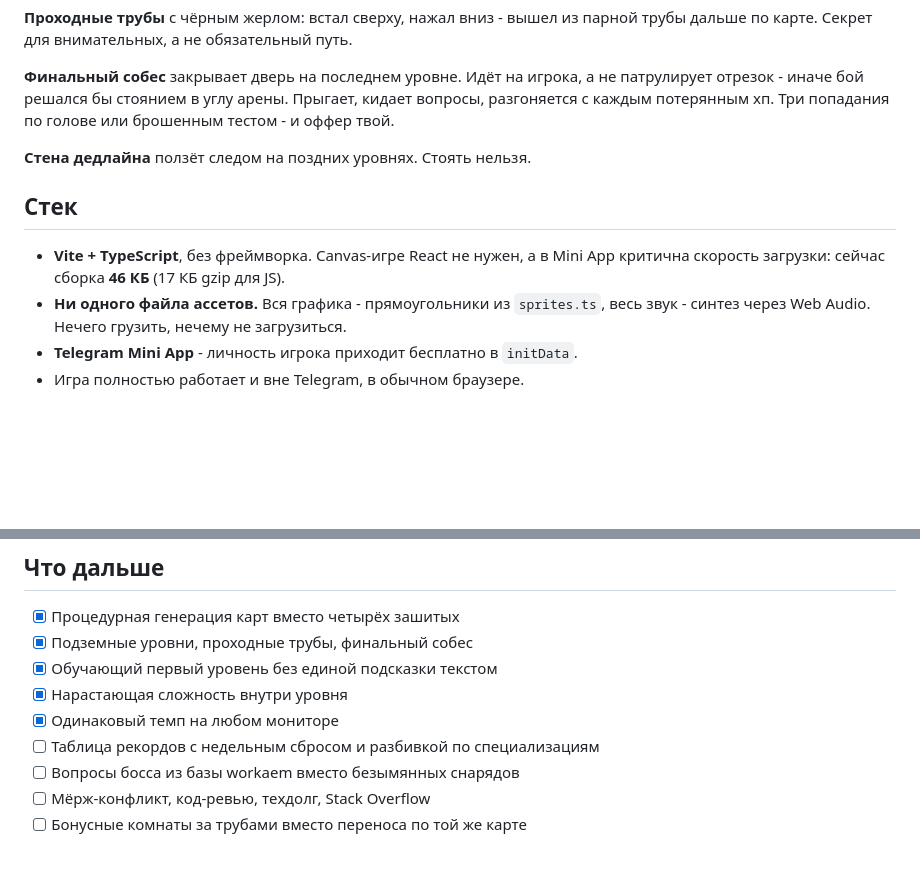
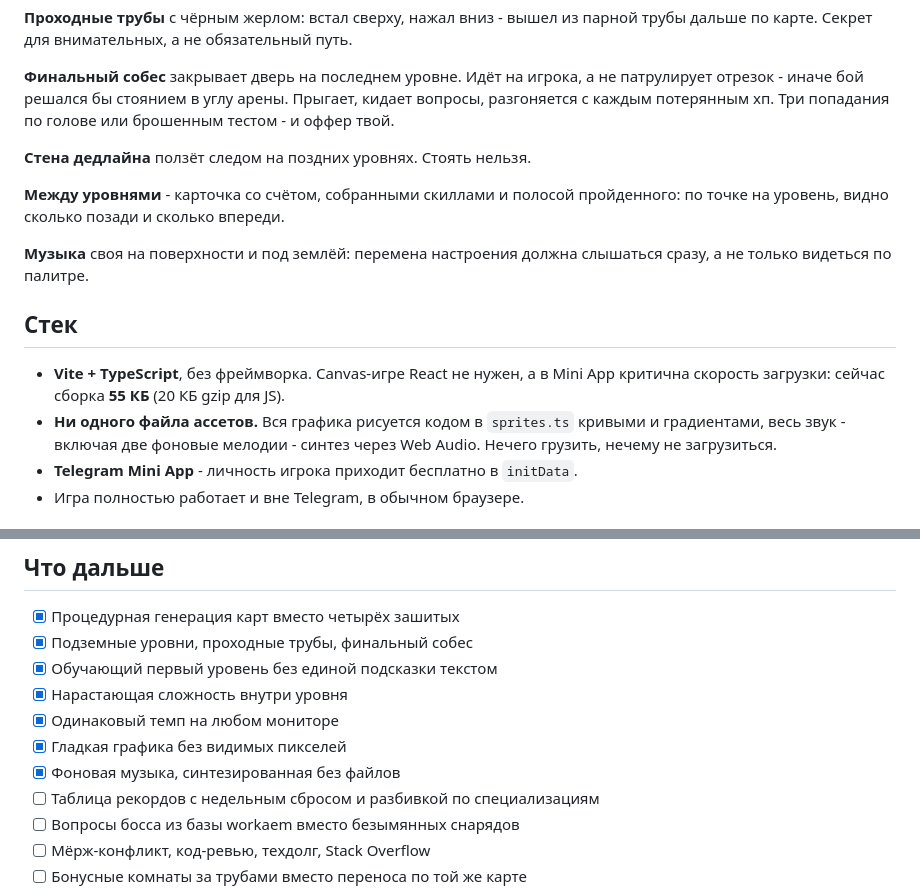
Before and after one commit to Gevorg22/workaem-junior-way, a Markdown page: README.md, 2 parts joined by grey strips. GitHub-like rendering; blank space fills up the shorter version.

Commit message:
README: размер сборки, музыка и новые экраны
Размер разъехался с реальностью: в README стояло 46 КБ при настоящих 55.
Заодно дописаны музыка, карточки между уровнями и гладкая графика.

```diff
--- a/README.md
+++ b/README.md
@@ -74,12 +74,19 @@ IT-вакансий.
 
 **Стена дедлайна** ползёт следом на поздних уровнях. Стоять нельзя.
 
+**Между уровнями** - карточка со счётом, собранными скиллами и полосой
+пройденного: по точке на уровень, видно сколько позади и сколько впереди.
+
+**Музыка** своя на поверхности и под землёй: перемена настроения должна
+слышаться сразу, а не только видеться по палитре.
+
 ## Стек
 
 - **Vite + TypeScript**, без фреймворка. Canvas-игре React не нужен, а в Mini App
-  критична скорость загрузки: сейчас сборка **46 КБ** (17 КБ gzip для JS).
-- **Ни одного файла ассетов.** Вся графика - прямоугольники из `sprites.ts`,
-  весь звук - синтез через Web Audio. Нечего грузить, нечему не загрузиться.
+  критична скорость загрузки: сейчас сборка **55 КБ** (20 КБ gzip для JS).
+- **Ни одного файла ассетов.** Вся графика рисуется кодом в `sprites.ts`
+  кривыми и градиентами, весь звук - включая две фоновые мелодии - синтез
+  через Web Audio. Нечего грузить, нечему не загрузиться.
 - **Telegram Mini App** - личность игрока приходит бесплатно в `initData`.
 - Игра полностью работает и вне Telegram, в обычном браузере.
 
@@ -168,6 +175,8 @@ scripts/         - проверки карт и физики
 - [x] Обучающий первый уровень без единой подсказки текстом
 - [x] Нарастающая сложность внутри уровня
 - [x] Одинаковый темп на любом мониторе
+- [x] Гладкая графика без видимых пикселей
+- [x] Фоновая музыка, синтезированная без файлов
 - [ ] Таблица рекордов с недельным сбросом и разбивкой по специализациям
 - [ ] Вопросы босса из базы workaem вместо безымянных снарядов
 - [ ] Мёрж-конфликт, код-ревью, техдолг, Stack Overflow
```
